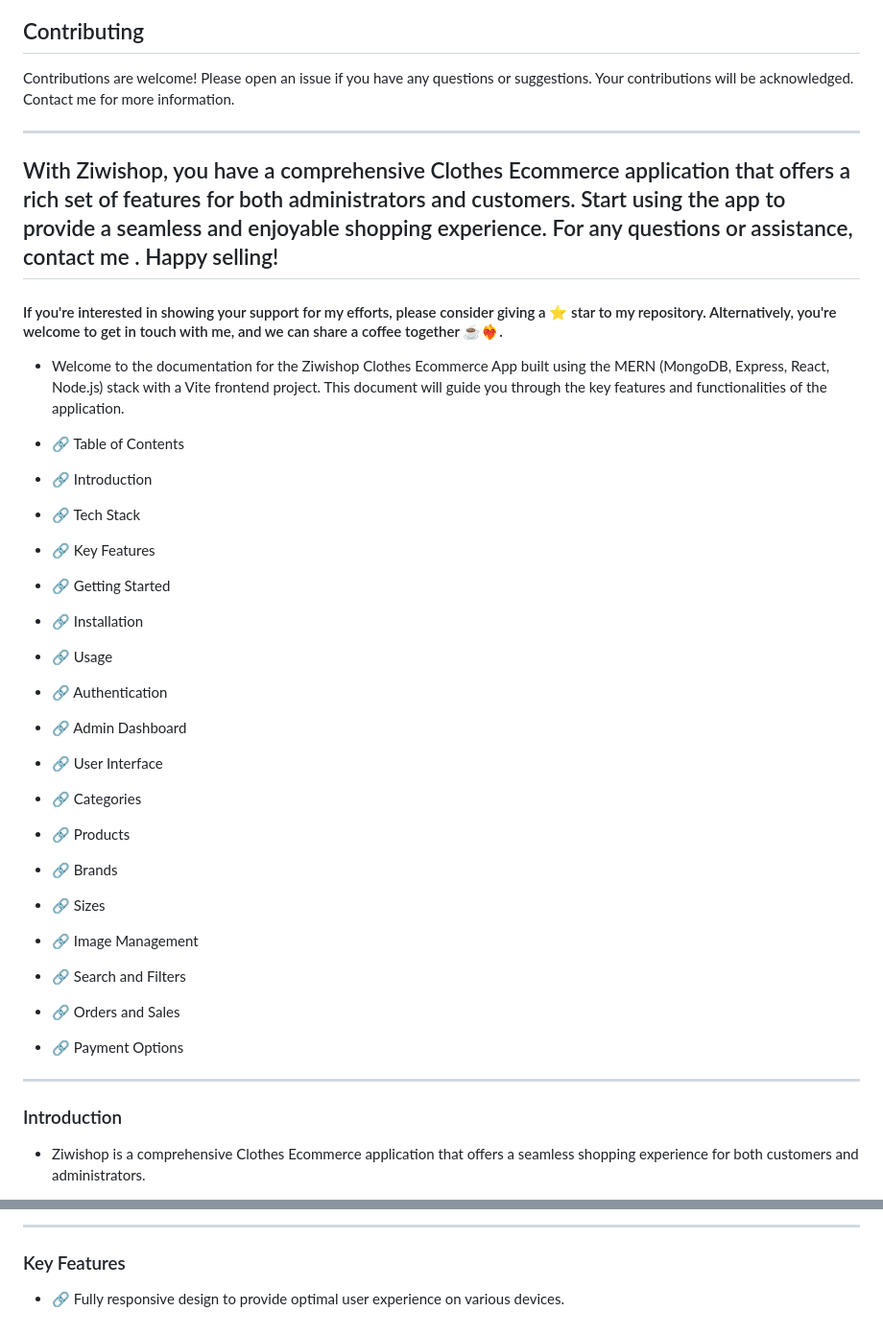
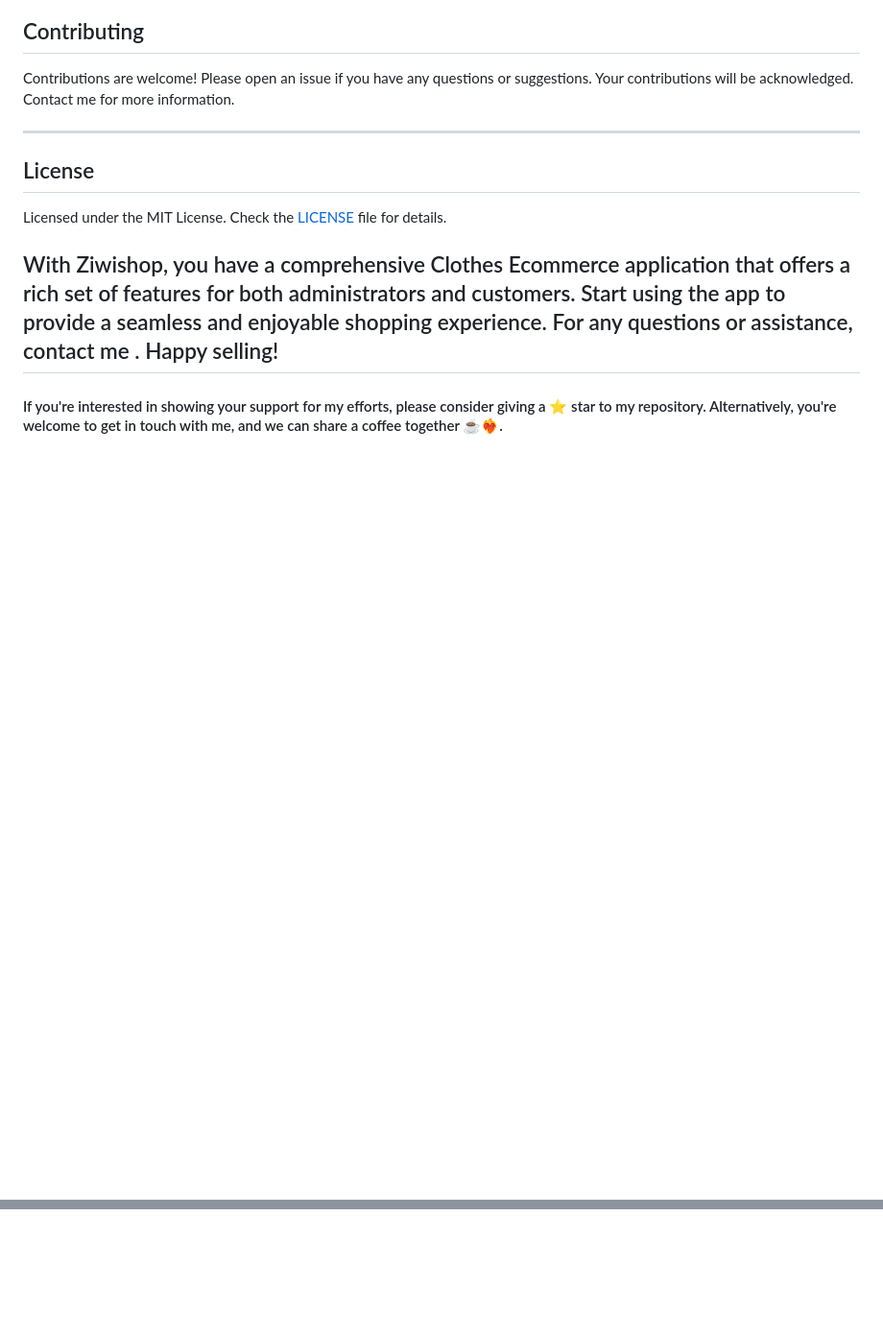
Before and after one commit to mohamedzhioua/ZiwiShop-ecommerce, a Markdown page: README.md, 2 parts joined by grey strips. Shown: that part at 96% size. Rendered like a GitHub page; blank space fills up the shorter version.

```diff
--- a/README.md
+++ b/README.md
@@ -219,39 +219,12 @@ Ziwishop provides multiple payment options for customers, including Stripe and P
 Contributions are welcome! Please open an issue if you have any questions or suggestions. Your contributions will be acknowledged. Contact me for more information.
 
  ---
+ ## License
+
+Licensed under the MIT License. Check the [LICENSE](./LICENSE) file for details.
+
 
 <h2>
 With Ziwishop, you have a comprehensive Clothes Ecommerce application that offers a rich set of features for both administrators and customers. Start using the app to provide a seamless and enjoyable shopping experience. For any questions or assistance, contact me . Happy selling! </h2>
 
 <h4>If you're interested in showing your support for my efforts, please consider giving a ⭐ star to my repository. Alternatively, you're welcome to get in touch with me, and we can share a coffee together ☕️❤️‍🔥.</h4>
-
-
-
-
-
-
-  -  Welcome to the documentation for the Ziwishop Clothes Ecommerce App built using the MERN (MongoDB, Express, React, Node.js) stack with a Vite frontend project. This document will guide you through the key features and functionalities of the application.
-
-   - 🔗 Table of Contents
-   - 🔗 Introduction
-   - 🔗 Tech Stack
-   - 🔗 Key Features
-   - 🔗 Getting Started
-   - 🔗 Installation
-   - 🔗 Usage
-   - 🔗 Authentication
-   - 🔗 Admin Dashboard
-   - 🔗 User Interface
-   - 🔗 Categories
-   - 🔗 Products
-   - 🔗 Brands
-   - 🔗 Sizes
-   - 🔗 Image Management
-   - 🔗 Search and Filters
-   - 🔗 Orders and Sales
-   - 🔗 Payment Options
-
- ---
- ###  Introduction
--  Ziwishop is a comprehensive Clothes Ecommerce application that offers a seamless shopping experience for both customers and administrators.
-
@@ -273,4 +230,0 @@ With Ziwishop, you have a comprehensive Clothes Ecommerce application that offer
----
-### Key Features
-
-  - 🔗 Fully responsive design to provide optimal user experience on various devices.
```
Also changed, not shown: other parts of README.md (+0 -15 lines).
